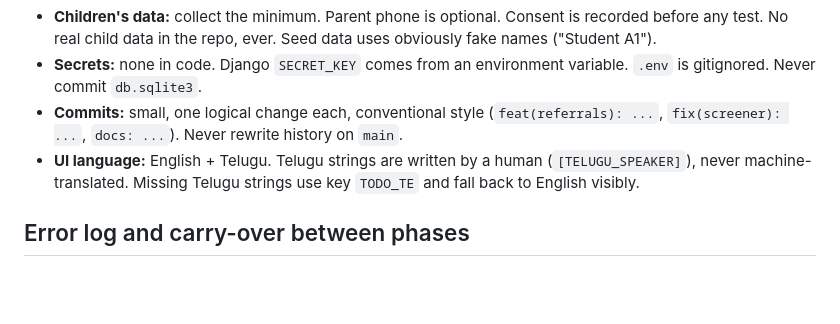
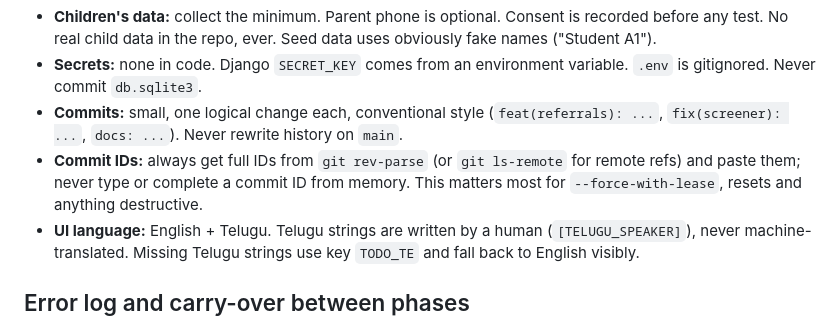
Before and after one commit to Anish-185/shravan-setu, a Markdown page: CLAUDE.md, the part around the change. GitHub-like rendering; blank space fills up the shorter version.

```diff
--- a/CLAUDE.md
+++ b/CLAUDE.md
@@ -76,6 +76,7 @@ Our originality is the closed referral loop, two-stage screening, reliability ga
 - **Children's data:** collect the minimum. Parent phone is optional. Consent is recorded before any test. No real child data in the repo, ever. Seed data uses obviously fake names ("Student A1").
 - **Secrets:** none in code. Django `SECRET_KEY` comes from an environment variable. `.env` is gitignored. Never commit `db.sqlite3`.
 - **Commits:** small, one logical change each, conventional style (`feat(referrals): ...`, `fix(screener): ...`, `docs: ...`). Never rewrite history on `main`.
+- **Commit IDs:** always get full IDs from `git rev-parse` (or `git ls-remote` for remote refs) and paste them; never type or complete a commit ID from memory. This matters most for `--force-with-lease`, resets and anything destructive.
 - **UI language:** English + Telugu. Telugu strings are written by a human (`[TELUGU_SPEAKER]`), never machine-translated. Missing Telugu strings use key `TODO_TE` and fall back to English visibly.
 
 ## Error log and carry-over between phases
```
Also changed, not shown: docs/ERROR_LOG.md (+10 -0 lines).
